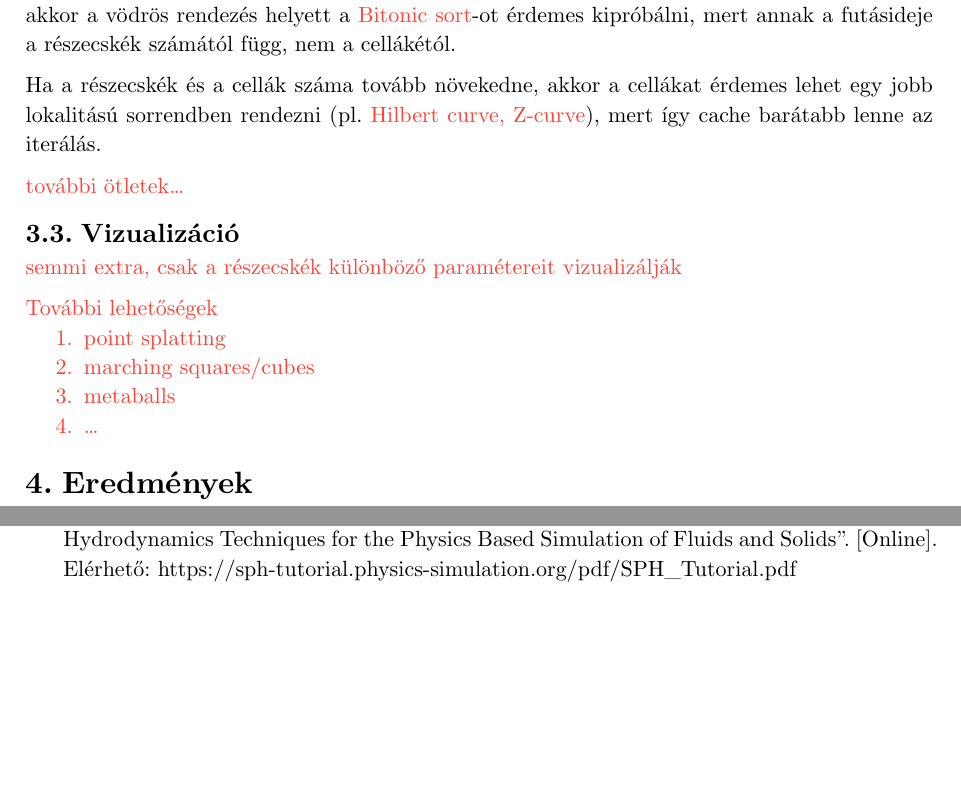
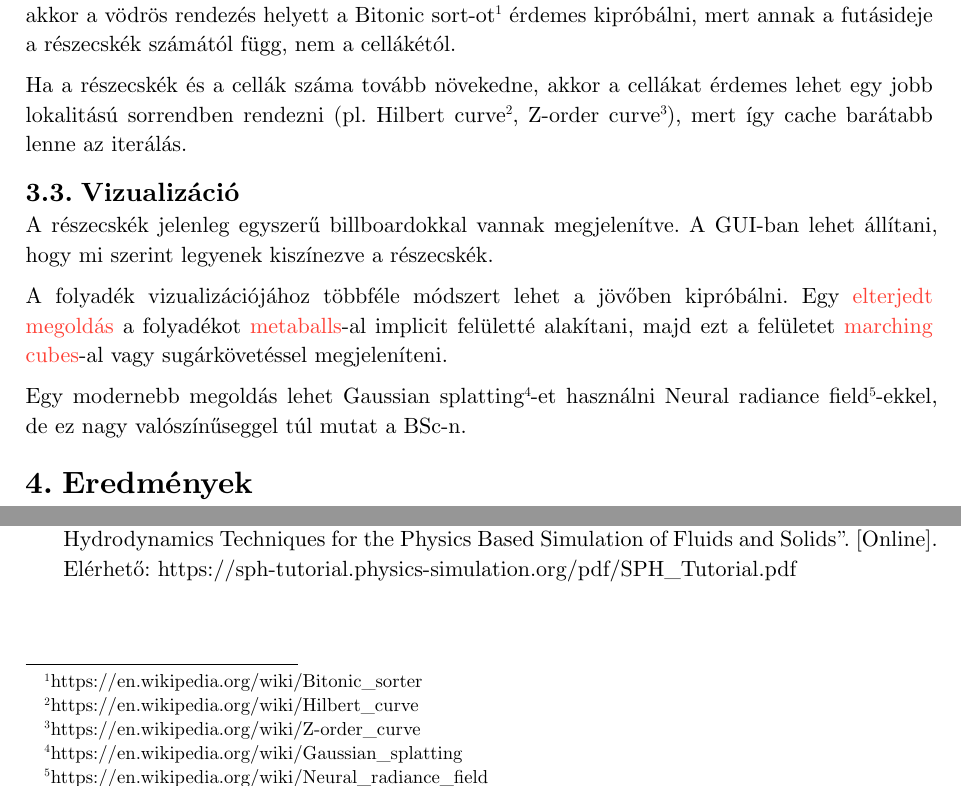
Before and after one commit to daniel-szarkowicz/fluidsim, a Typst document (doc/main.typ): two parts of page 5 of 5 before the commit and two parts of page 5 of 6 after it, joined at a grey line, cut at the place of the change, the shorter picture padded with empty space. Compiled offline with Typst 0.15.

Commit message:
add footnotes to opti + visualization docs

```diff
--- a/doc/main.typ
+++ b/doc/main.typ
@@ -215,25 +215,33 @@ dimenzióban $~84%$-ban felesleges a vizsgálat. Ezeket az arányokat a cellák
 méretének csökkentésével és a részecske sugarán kívül eső cellák ignorálásával
 lehetne javítani.
 
-Ha a cellák (kulcsok) száma több nagyságrenddel nagyobb lenne, mint a részecskék száma, akkor a vödrös rendezés helyett a #todo[Bitonic sort]-ot érdemes kipróbálni, mert annak a futásideje a részecskék számától függ, nem a cellákétól.
+Ha a cellák (kulcsok) száma több nagyságrenddel nagyobb lenne, mint a
+részecskék száma, akkor a vödrös rendezés helyett a
+Bitonic sort-ot#footnote[https://en.wikipedia.org/wiki/Bitonic_sorter]
+érdemes kipróbálni, mert annak a futásideje a részecskék számától függ, nem a
+cellákétól.
 
 Ha a részecskék és a cellák száma tovább növekedne, akkor a cellákat érdemes
-lehet egy jobb lokalitású sorrendben rendezni (pl. #todo[Hilbert curve,
-Z-curve]), mert így cache barátabb lenne az iterálás.
-
-#todo[további ötletek...]
+lehet egy jobb lokalitású sorrendben rendezni (pl.
+Hilbert curve#footnote[https://en.wikipedia.org/wiki/Hilbert_curve],
+Z-order curve#footnote[https://en.wikipedia.org/wiki/Z-order_curve]),
+mert így cache barátabb lenne az iterálás.
 
 == Vizualizáció
 
-#todo[semmi extra, csak a részecskék különböző paramétereit vizualizálják]
+A részecskék jelenleg egyszerű billboardokkal vannak megjelenítve. A GUI-ban
+lehet állítani, hogy mi szerint legyenek kiszínezve a részecskék.
 
-#todo[
-  További lehetőségek
-  + point splatting
-  + marching squares/cubes
-  + metaballs
-  + ...
-]
+A folyadék vizualizációjához többféle módszert lehet a jövőben kipróbálni. Egy
+#todo[elterjedt megoldás] a folyadékot #todo[metaballs]-al implicit felületté
+alakítani, majd ezt a felületet #todo[marching cubes]-al vagy sugárkövetéssel
+megjeleníteni.
+
+Egy modernebb megoldás lehet Gaussian splatting
+#footnote[https://en.wikipedia.org/wiki/Gaussian_splatting]-et használni
+Neural radiance field
+#footnote[https://en.wikipedia.org/wiki/Neural_radiance_field]-ekkel, de ez
+nagy valószínűseggel túl mutat a BSc-n.
 
 
 = Eredmények
```
